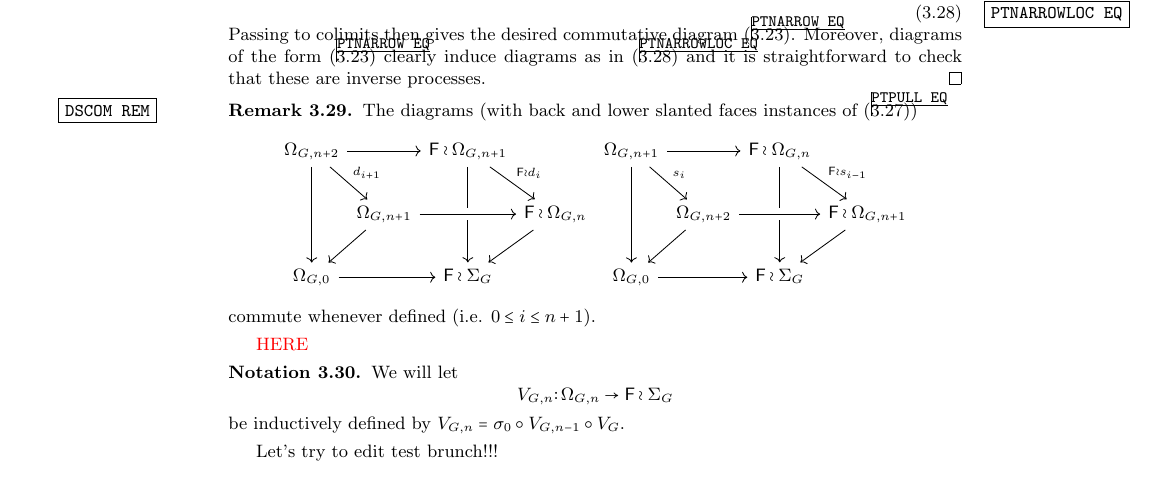
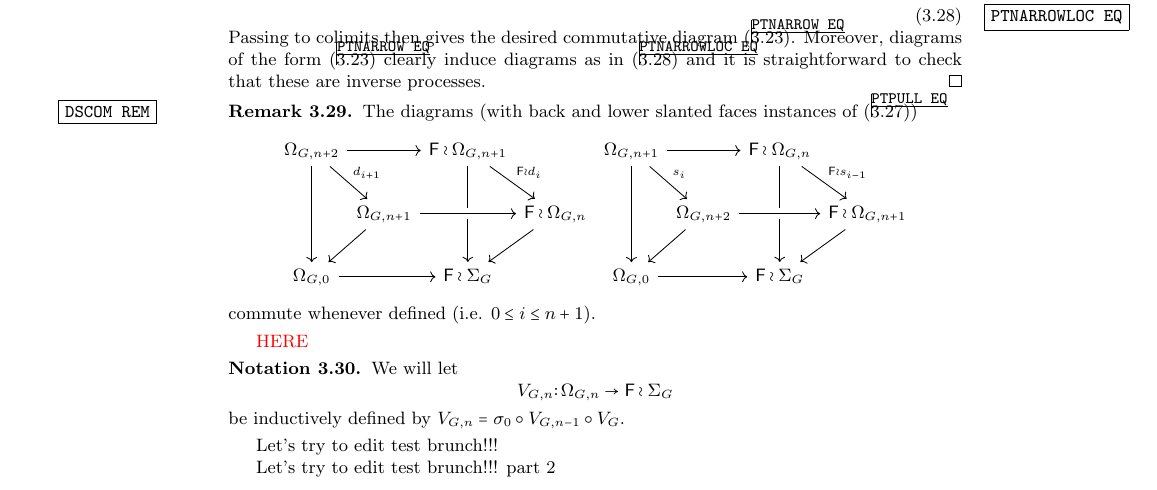
Before and after one commit to Dendroidal/GenEqOp, a LaTeX document (GenEqOp.tex): part of page 13 of 17, cut so that both start at the same text. Compiled offline with pdfLaTeX.

Commit message:
Forgot to commit

```diff
--- a/GenEqOp.tex
+++ b/GenEqOp.tex
@@ -1563,6 +1563,7 @@ $V_{G,n} = \sigma_0 \circ V_{G,n-1} \circ V_G$.
 
 Let's try to edit test brunch!!!
 
+Let's try to edit test brunch!!! part 2
 
 
 
```
Also changed, not shown: GenEqOp.pdf, 2 other files.
